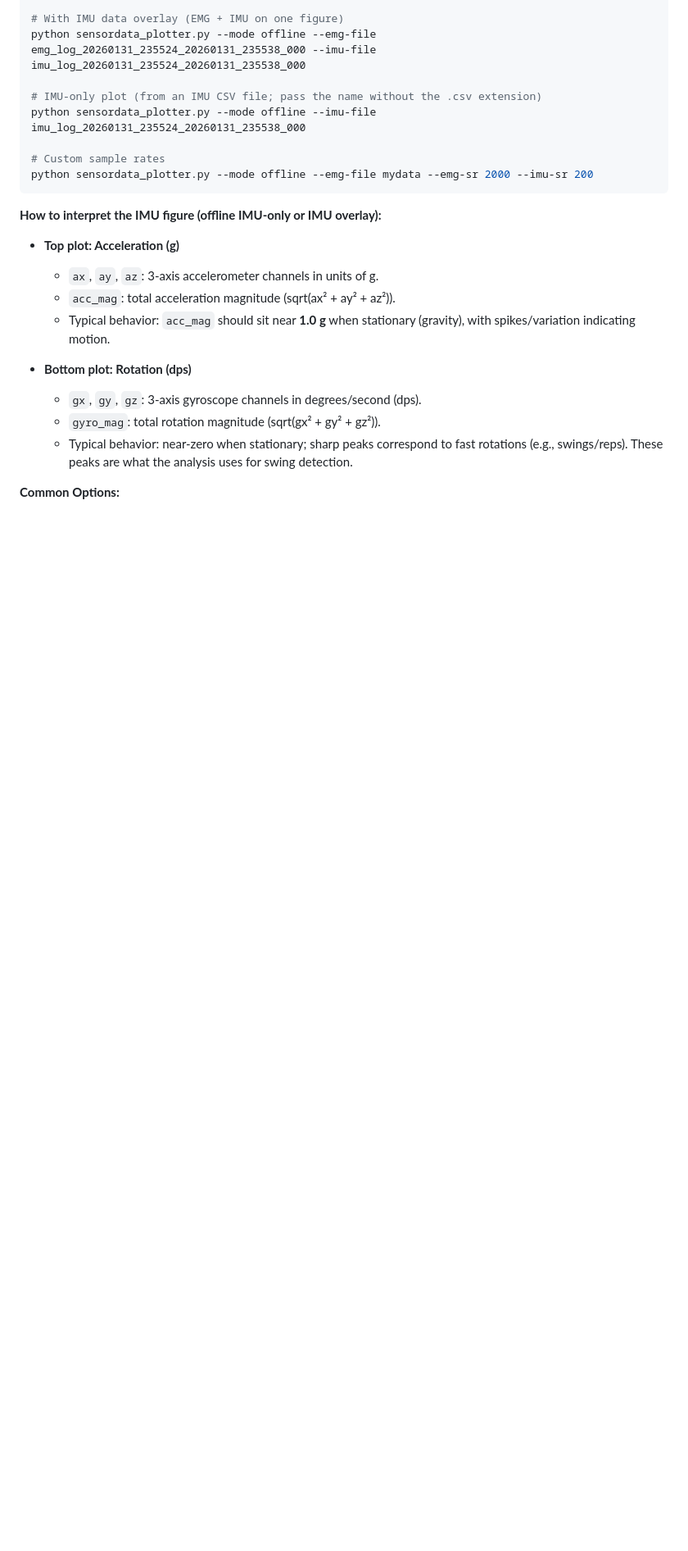
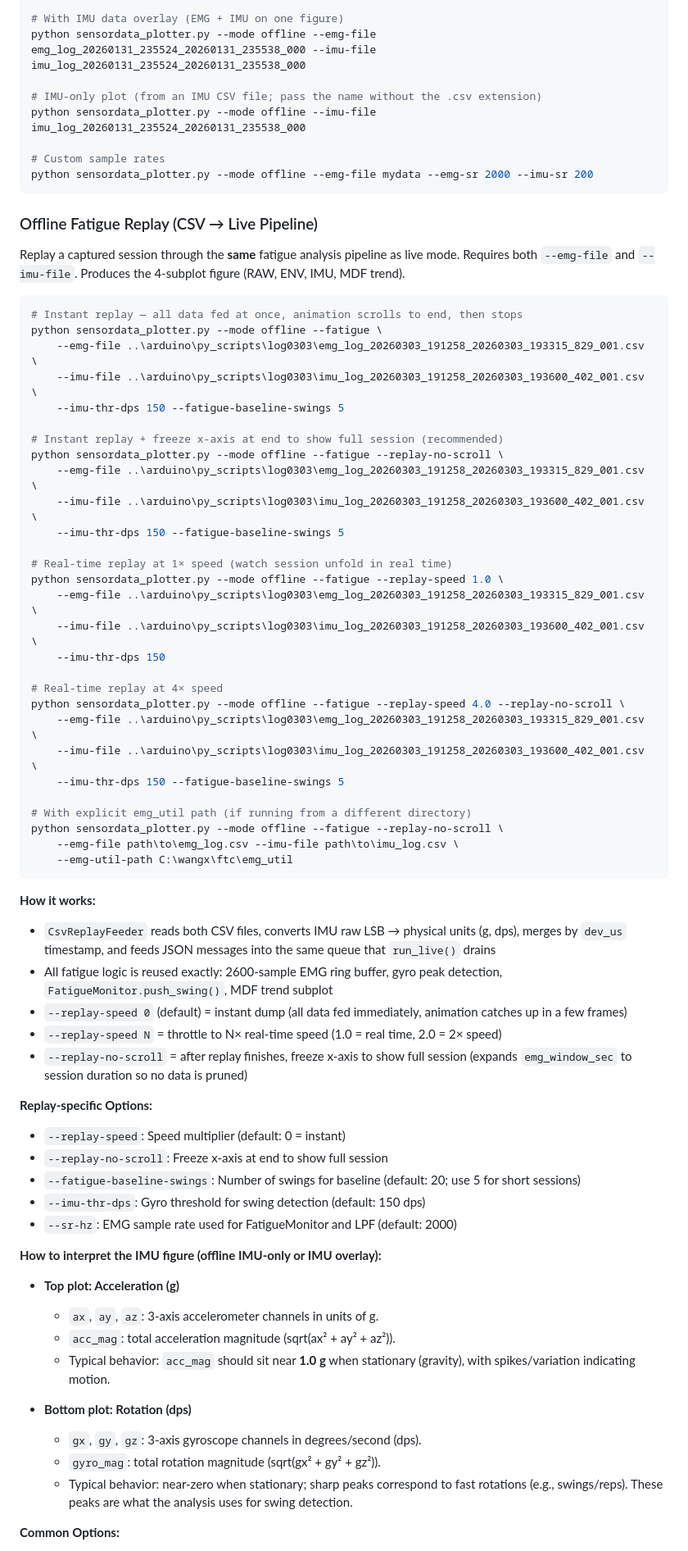
Before and after one commit to RyanWangTheCoder/emg_util, a Markdown page: COMMANDS.md, the part around one of its changes. Shown at 82% size. Drawn GitHub-style; blank space fills up the shorter version.

````diff
--- a/COMMANDS.md
+++ b/COMMANDS.md
@@ -141,6 +141,56 @@ python sensordata_plotter.py --mode offline --imu-file imu_log_20260131_235524_2
 # Custom sample rates
 python sensordata_plotter.py --mode offline --emg-file mydata --emg-sr 2000 --imu-sr 200
 ```
+
+### Offline Fatigue Replay (CSV → Live Pipeline)
+
+Replay a captured session through the **same** fatigue analysis pipeline as live mode.
+Requires both `--emg-file` and `--imu-file`. Produces the 4-subplot figure (RAW, ENV, IMU, MDF trend).
+
+```bash
+# Instant replay — all data fed at once, animation scrolls to end, then stops
+python sensordata_plotter.py --mode offline --fatigue \
+    --emg-file ..\arduino\py_scripts\log0303\emg_log_20260303_191258_20260303_193315_829_001.csv \
+    --imu-file ..\arduino\py_scripts\log0303\imu_log_20260303_191258_20260303_193600_402_001.csv \
+    --imu-thr-dps 150 --fatigue-baseline-swings 5
+
+# Instant replay + freeze x-axis at end to show full session (recommended)
+python sensordata_plotter.py --mode offline --fatigue --replay-no-scroll \
+    --emg-file ..\arduino\py_scripts\log0303\emg_log_20260303_191258_20260303_193315_829_001.csv \
+    --imu-file ..\arduino\py_scripts\log0303\imu_log_20260303_191258_20260303_193600_402_001.csv \
+    --imu-thr-dps 150 --fatigue-baseline-swings 5
+
+# Real-time replay at 1× speed (watch session unfold in real time)
+python sensordata_plotter.py --mode offline --fatigue --replay-speed 1.0 \
+    --emg-file ..\arduino\py_scripts\log0303\emg_log_20260303_191258_20260303_193315_829_001.csv \
+    --imu-file ..\arduino\py_scripts\log0303\imu_log_20260303_191258_20260303_193600_402_001.csv \
+    --imu-thr-dps 150
+
+# Real-time replay at 4× speed
+python sensordata_plotter.py --mode offline --fatigue --replay-speed 4.0 --replay-no-scroll \
+    --emg-file ..\arduino\py_scripts\log0303\emg_log_20260303_191258_20260303_193315_829_001.csv \
+    --imu-file ..\arduino\py_scripts\log0303\imu_log_20260303_191258_20260303_193600_402_001.csv \
+    --imu-thr-dps 150 --fatigue-baseline-swings 5
+
+# With explicit emg_util path (if running from a different directory)
+python sensordata_plotter.py --mode offline --fatigue --replay-no-scroll \
+    --emg-file path\to\emg_log.csv --imu-file path\to\imu_log.csv \
+    --emg-util-path C:\wangx\ftc\emg_util
+```
+
+**How it works:**
+- `CsvReplayFeeder` reads both CSV files, converts IMU raw LSB → physical units (g, dps), merges by `dev_us` timestamp, and feeds JSON messages into the same queue that `run_live()` drains
+- All fatigue logic is reused exactly: 2600-sample EMG ring buffer, gyro peak detection, `FatigueMonitor.push_swing()`, MDF trend subplot
+- `--replay-speed 0` (default) = instant dump (all data fed immediately, animation catches up in a few frames)
+- `--replay-speed N` = throttle to N× real-time speed (1.0 = real time, 2.0 = 2× speed)
+- `--replay-no-scroll` = after replay finishes, freeze x-axis to show full session (expands `emg_window_sec` to session duration so no data is pruned)
+
+**Replay-specific Options:**
+- `--replay-speed`: Speed multiplier (default: 0 = instant)
+- `--replay-no-scroll`: Freeze x-axis at end to show full session
+- `--fatigue-baseline-swings`: Number of swings for baseline (default: 20; use 5 for short sessions)
+- `--imu-thr-dps`: Gyro threshold for swing detection (default: 150 dps)
+- `--sr-hz`: EMG sample rate used for FatigueMonitor and LPF (default: 2000)
 
 **How to interpret the IMU figure (offline IMU-only or IMU overlay):**
 
````
Also changed, not shown: other parts of COMMANDS.md (+11 -1 lines).
